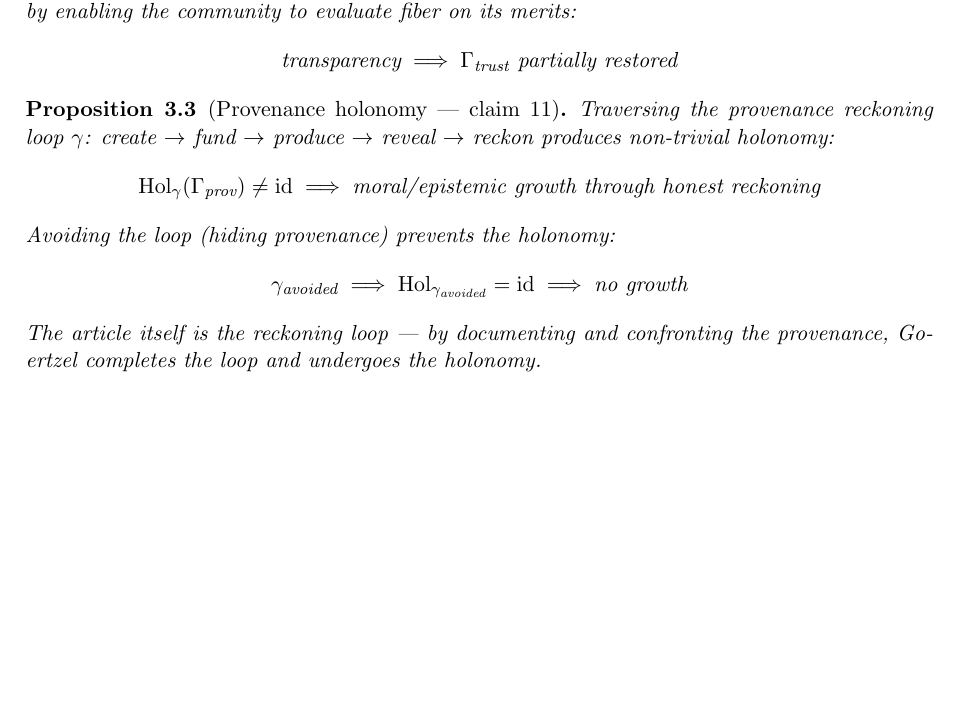
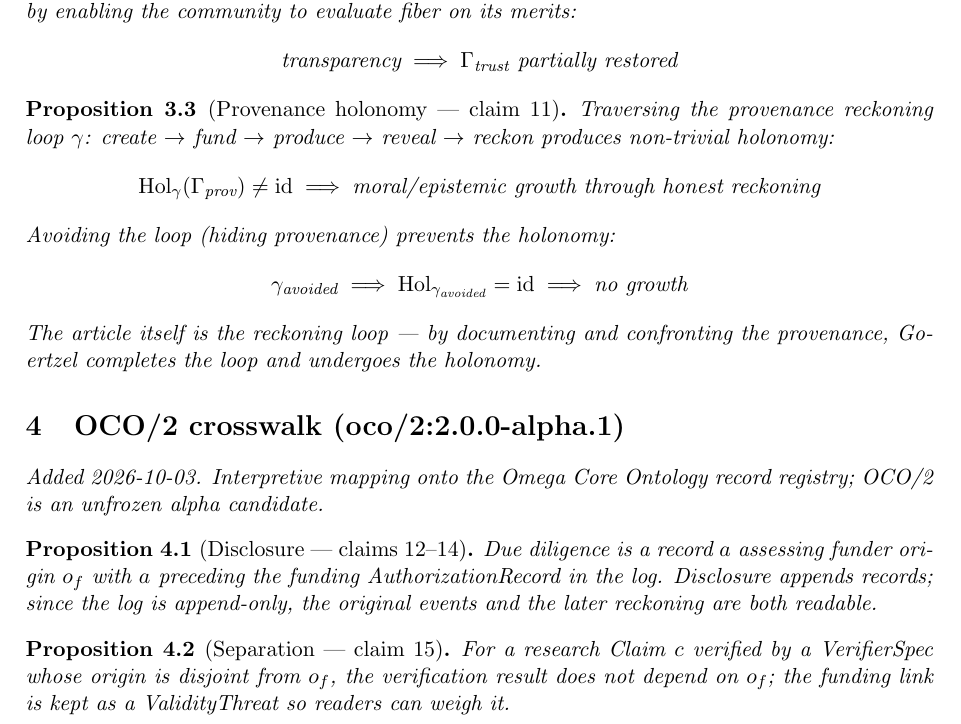
Before and after one commit to bgoertzel-sing/hyperseed-formalizations, a LaTeX paper (substack/2026-02-20-goertzel-vs-epstein/formalization.tex): part of page 2 of 2, cut so that both start at the same text, the shorter picture padded with empty space. Compiled offline with pdfLaTeX.

Commit message:
Add OCO/2 crosswalk to goertzel-vs-epstein

```diff
--- a/substack/2026-02-20-goertzel-vs-epstein/formalization.tex
+++ b/substack/2026-02-20-goertzel-vs-epstein/formalization.tex
@@ -125,4 +125,19 @@ confronting the provenance, Goertzel completes the loop and
 undergoes the holonomy.
 \end{proposition}
 
+
+
+%======================================================================
+\section{OCO/2 crosswalk (oco/2:2.0.0-alpha.1)}
+\emph{Added 2026-10-03. Interpretive mapping onto the Omega Core Ontology
+record registry; OCO/2 is an unfrozen alpha candidate.}
+
+\begin{proposition}[Disclosure --- claims 12--14]
+Due diligence is a record $a$ assessing funder origin $o_f$ with $a$ preceding the funding AuthorizationRecord in the log. Disclosure appends records; since the log is append-only, the original events and the later reckoning are both readable.
+\end{proposition}
+
+\begin{proposition}[Separation --- claim 15]
+For a research Claim $c$ verified by a VerifierSpec whose origin is disjoint from $o_f$, the verification result does not depend on $o_f$; the funding link is kept as a ValidityThreat so readers can weigh it.
+\end{proposition}
+
 \end{document}
```
Also changed, not shown: substack/2026-02-20-goertzel-vs-epstein/claims.md (+10 -0 lines), substack/2026-02-20-goertzel-vs-epstein/README.md, 1 other file.
